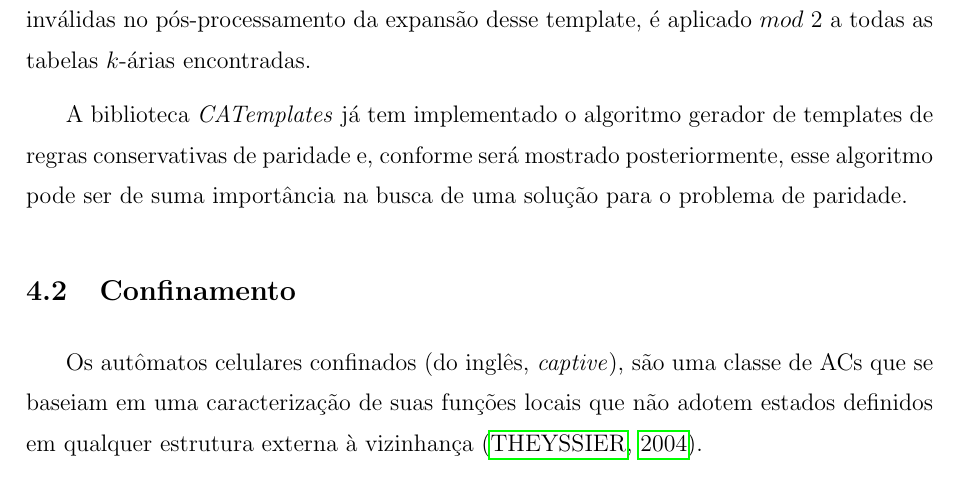
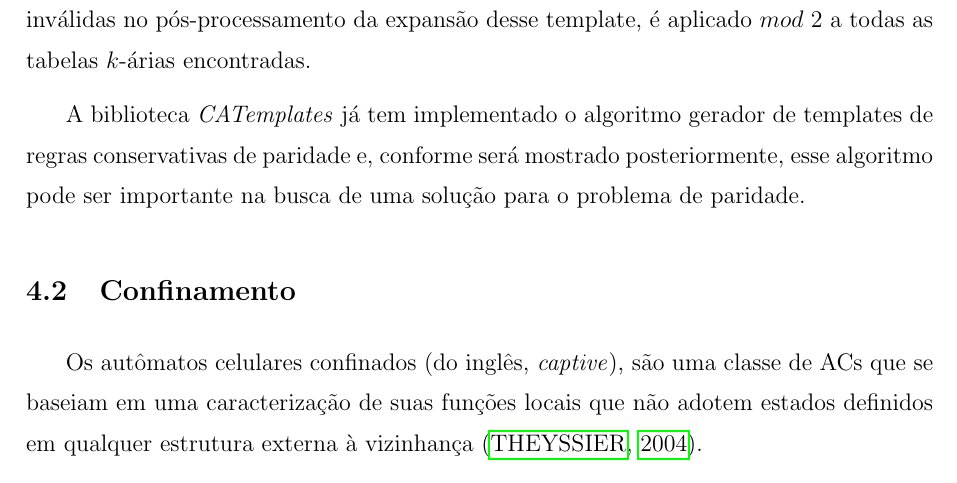
Before and after one commit to zorandir/dissertacao, a LaTeX thesis (dissertacao/dissertacao.tex, which reads dissertacao/sec4-propriedadesEstaticas.tex): part of page 28 of 46, cut so that both start at the same text. Compiled offline with pdfLaTeX; a LaTeX package or settings file that is missing is left out.

Commit message:
Retirado trecho 'esse algoritmo pode ser important na busca de uma solução para o problema de paridade'

```diff
--- a/dissertacao/sec4-propriedadesEstaticas.tex
+++ b/dissertacao/sec4-propriedadesEstaticas.tex
@@ -105,7 +105,7 @@ f(\alpha_0,\alpha_1, \dots,\alpha_{n-1}) \equiv \alpha_0 + (\sum_{i=0}^{n-2}f(0_
 
 Respeitando-se as condições da Eq. \eqref{eq:parityConservativeCA} chega-se no mesmo template que representa as regras conservativas, representado pela Eq. \eqref{eq:conservativeTemplate}. Todavia, antes de filtrar as regras inválidas no pós-processamento da expansão desse template, é aplicado $mod$ $2$ a todas as tabelas $k$-árias encontradas.
 
-A biblioteca \textit{CATemplates} já tem implementado o algoritmo gerador de templates de regras conservativas de paridade e, conforme será mostrado posteriormente, esse algoritmo pode ser de suma importância na busca de uma solução para o problema de paridade.
+A biblioteca \textit{CATemplates} já tem implementado o algoritmo gerador de templates de regras conservativas de paridade e, conforme será mostrado posteriormente, esse algoritmo pode ser importante na busca de uma solução para o problema de paridade.
 
 \subsection{Confinamento}
 Os autômatos celulares confinados (do inglês, \textit{captive}), são uma classe de ACs que se baseiam em uma caracterização de suas funções locais que não adotem estados definidos em qualquer estrutura externa à vizinhança \cite{theyssier2004captive}.
```
